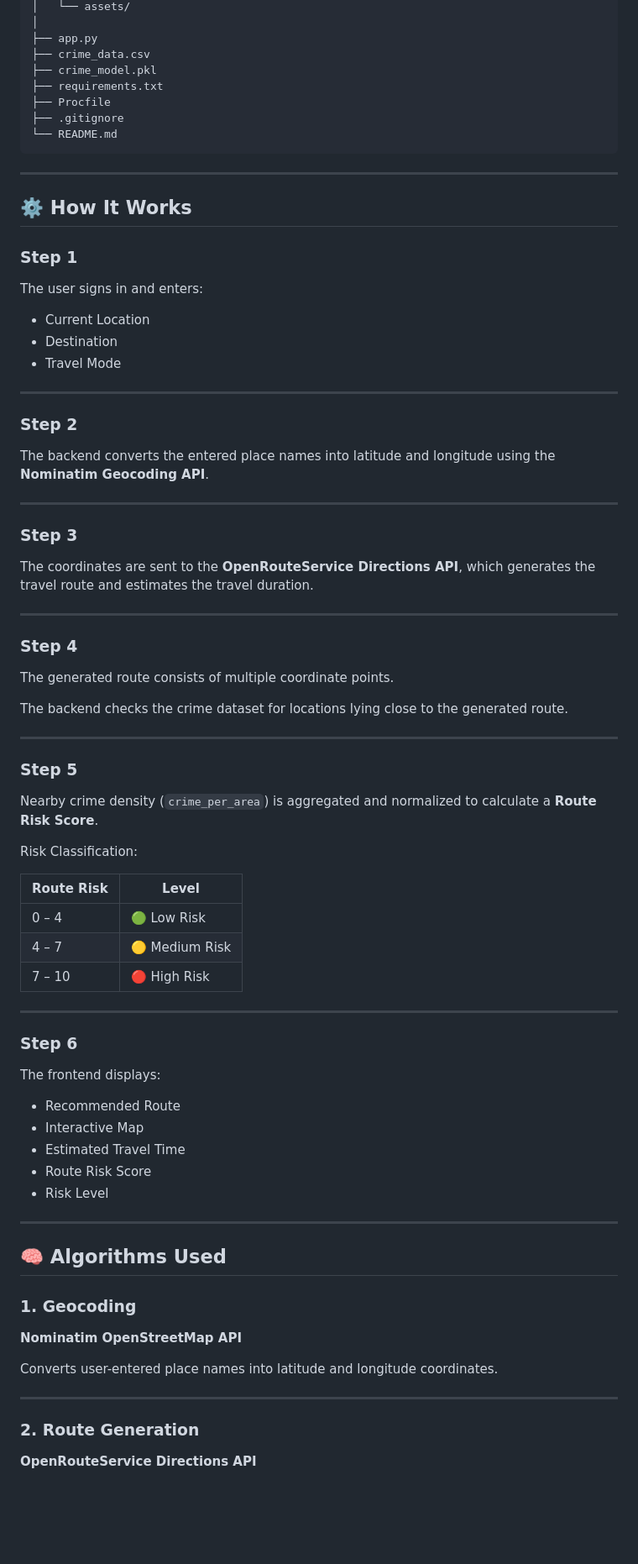
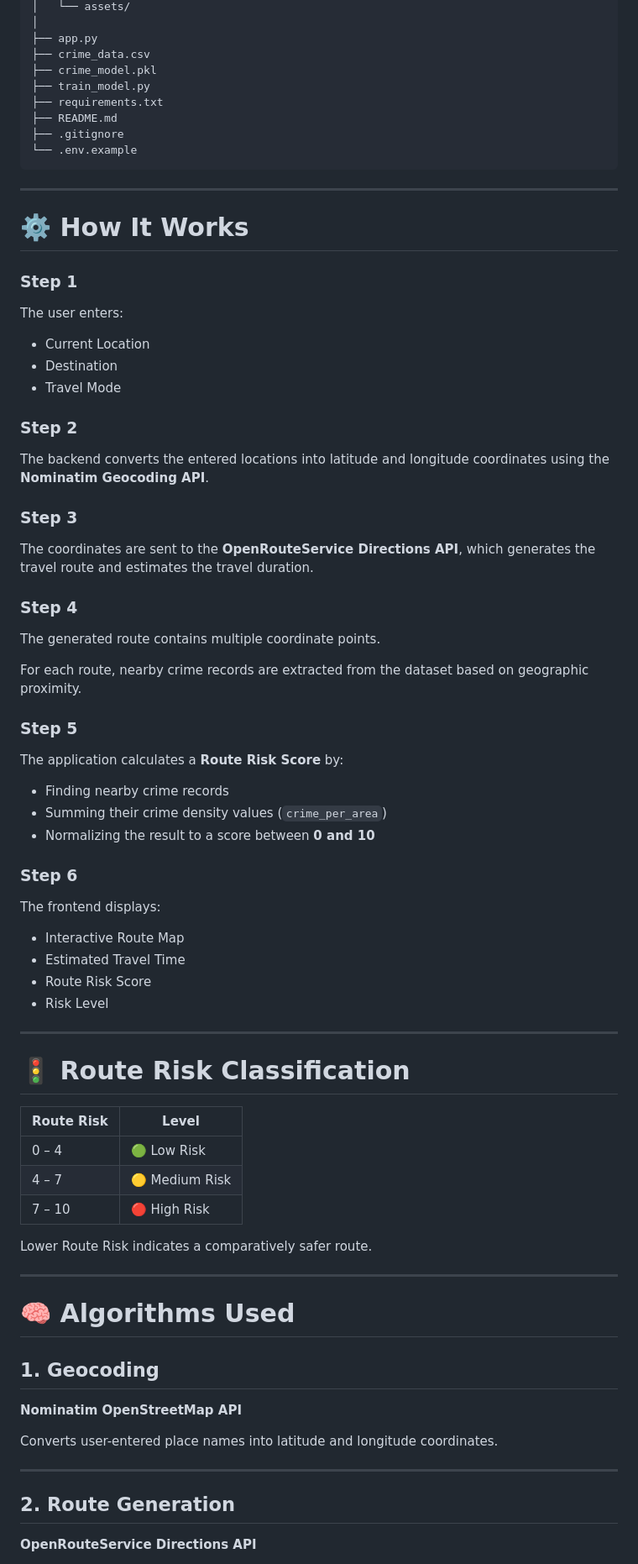
Before and after one commit to Gayatri757/ChaloSafe, a Markdown page: README.md, the part around one of its changes. Shown at 84% size. GitHub-like rendering; blank space fills up the shorter version.

````diff
--- a/README.md
+++ b/README.md
@@ -77,51 +77,59 @@ ChaloSafe/
 ├── app.py
 ├── crime_data.csv
 ├── crime_model.pkl
+├── train_model.py
 ├── requirements.txt
-├── Procfile
+├── README.md
 ├── .gitignore
-└── README.md
+└── .env.example
 ```
 
 ---
 
-## ⚙️ How It Works
+# ⚙️ How It Works
 
 ### Step 1
 
-The user signs in and enters:
+The user enters:
 
 - Current Location
 - Destination
 - Travel Mode
 
----
-
 ### Step 2
 
-The backend converts the entered place names into latitude and longitude using the **Nominatim Geocoding API**.
-
----
+The backend converts the entered locations into latitude and longitude coordinates using the **Nominatim Geocoding API**.
 
 ### Step 3
 
 The coordinates are sent to the **OpenRouteService Directions API**, which generates the travel route and estimates the travel duration.
 
----
-
 ### Step 4
 
-The generated route consists of multiple coordinate points.
+The generated route contains multiple coordinate points.
 
-The backend checks the crime dataset for locations lying close to the generated route.
+For each route, nearby crime records are extracted from the dataset based on geographic proximity.
+
+### Step 5
+
+The application calculates a **Route Risk Score** by:
+
+- Finding nearby crime records
+- Summing their crime density values (`crime_per_area`)
+- Normalizing the result to a score between **0 and 10**
+
+### Step 6
+
+The frontend displays:
+
+- Interactive Route Map
+- Estimated Travel Time
+- Route Risk Score
+- Risk Level
 
 ---
 
-### Step 5
-
-Nearby crime density (`crime_per_area`) is aggregated and normalized to calculate a **Route Risk Score**.
-
-Risk Classification:
+# 🚦 Route Risk Classification
 
 | Route Risk | Level |
 |------------|-------|
@@ -129,23 +137,13 @@ Risk Classification:
 | 4 – 7 | 🟡 Medium Risk |
 | 7 – 10 | 🔴 High Risk |
 
----
-
-### Step 6
-
-The frontend displays:
-
-- Recommended Route
-- Interactive Map
-- Estimated Travel Time
-- Route Risk Score
-- Risk Level
+Lower Route Risk indicates a comparatively safer route.
 
 ---
 
-## 🧠 Algorithms Used
+# 🧠 Algorithms Used
 
-### 1. Geocoding
+## 1. Geocoding
 
 **Nominatim OpenStreetMap API**
 
@@ -153,7 +151,7 @@ Converts user-entered place names into latitude and longitude coordinates.
 
 ---
 
-### 2. Route Generation
+## 2. Route Generation
 
 **OpenRouteService Directions API**
 
````
Also changed, not shown: other parts of README.md (+96 -74 lines).
